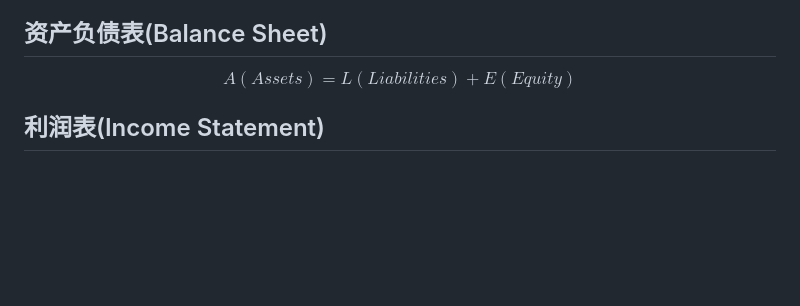
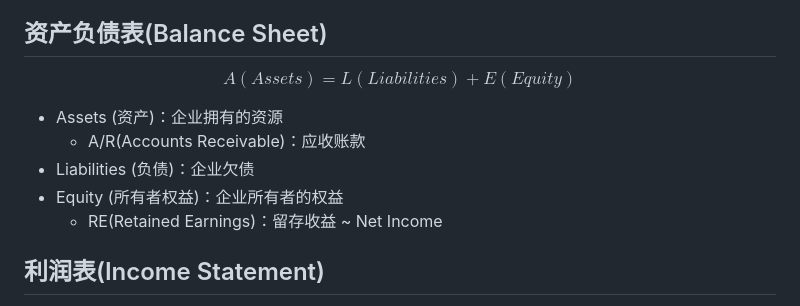
Before and after one commit to wzh4464/Secret-Base, a Markdown page: CFA/财报/报表分类.md, the part around the change. Drawn GitHub-style; blank space fills up the shorter version.

```diff
--- a/CFA/财报/报表分类.md
+++ b/CFA/财报/报表分类.md
@@ -13,6 +13,12 @@
 $$
 A(Assets) = L(Liabilities) + E(Equity)
 $$
+
+- Assets (资产)：企业拥有的资源
+  - A/R(Accounts Receivable)：应收账款
+- Liabilities (负债)：企业欠债
+- Equity (所有者权益)：企业所有者的权益
+  - RE(Retained Earnings)：留存收益 ~ Net Income
 
 ## 利润表(Income Statement)
 
```
Also changed, not shown: CFA/财报/会计准则.md (added, +141 -0 lines).
